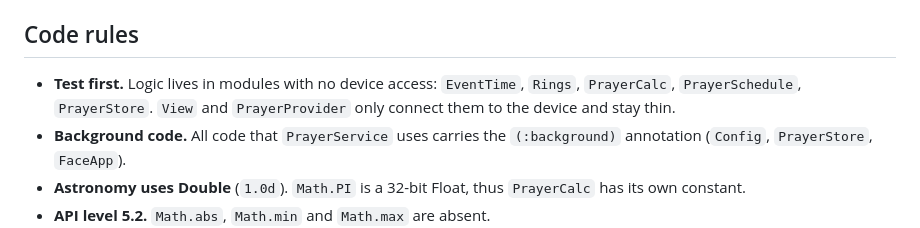
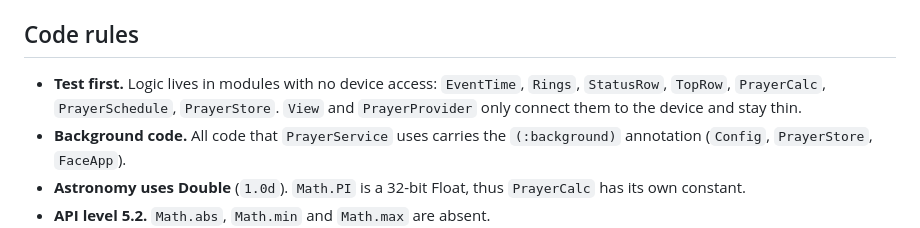
Before and after one commit to iliassjabali/fr255-watchface, a Markdown page: CLAUDE.md, the part around the change. Drawn GitHub-style.

```diff
--- a/CLAUDE.md
+++ b/CLAUDE.md
@@ -47,8 +47,8 @@ Do the steps in order. Each step is done when its check passes.
 ## Code rules
 
 - **Test first.** Logic lives in modules with no device access: `EventTime`,
-  `Rings`, `PrayerCalc`, `PrayerSchedule`, `PrayerStore`. `View` and
-  `PrayerProvider` only connect them to the device and stay thin.
+  `Rings`, `StatusRow`, `TopRow`, `PrayerCalc`, `PrayerSchedule`, `PrayerStore`.
+  `View` and `PrayerProvider` only connect them to the device and stay thin.
 - **Background code.** All code that `PrayerService` uses carries the
   `(:background)` annotation (`Config`, `PrayerStore`, `FaceApp`).
 - **Astronomy uses Double** (`1.0d`). `Math.PI` is a 32-bit Float, thus
```
Also changed, not shown: README.md (+12 -2 lines), resources/fonts/hour.png, resources/fonts/prayer.png (added), 15 other files.
